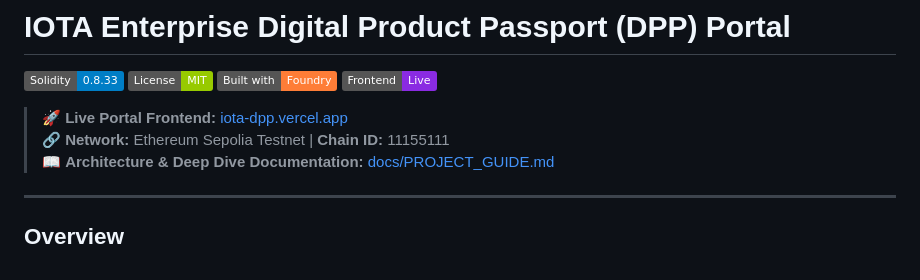
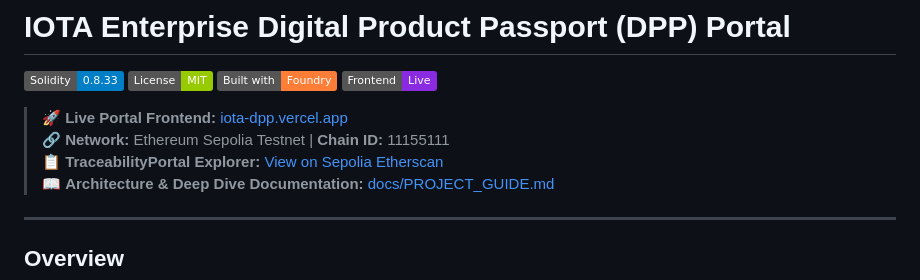
Before and after one commit to Dhruv4848l/Iota-Project-Phase-4, a Markdown page: README.md, the part around one of its changes. Rendered like a GitHub page; badges without logos.

Commit message:
docs: add Etherscan explorer links for decoupled Sepolia contract deployments in README

```diff
--- a/README.md
+++ b/README.md
@@ -7,6 +7,7 @@
 
 > 🚀 **Live Portal Frontend:** [iota-dpp.vercel.app](https://iota-dpp.vercel.app)
 > 🔗 **Network:** Ethereum Sepolia Testnet | **Chain ID:** 11155111
+> 📋 **TraceabilityPortal Explorer:** [View on Sepolia Etherscan](https://sepolia.etherscan.io/address/0x8C6e7e14958658b2559c689734Df50b626BFD69A)
 > 📖 **Architecture & Deep Dive Documentation:** [docs/PROJECT_GUIDE.md](docs/PROJECT_GUIDE.md)
 
 ---
```
Also changed, not shown: other parts of README.md (+8 -8 lines).
